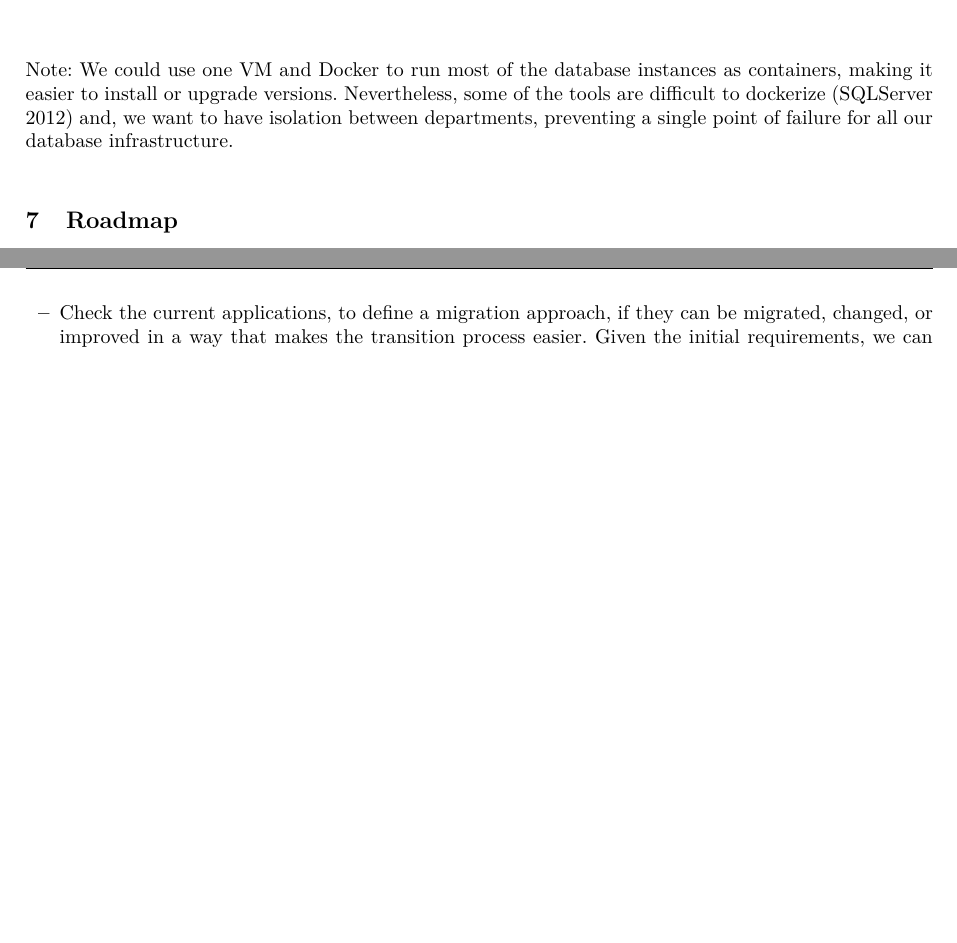
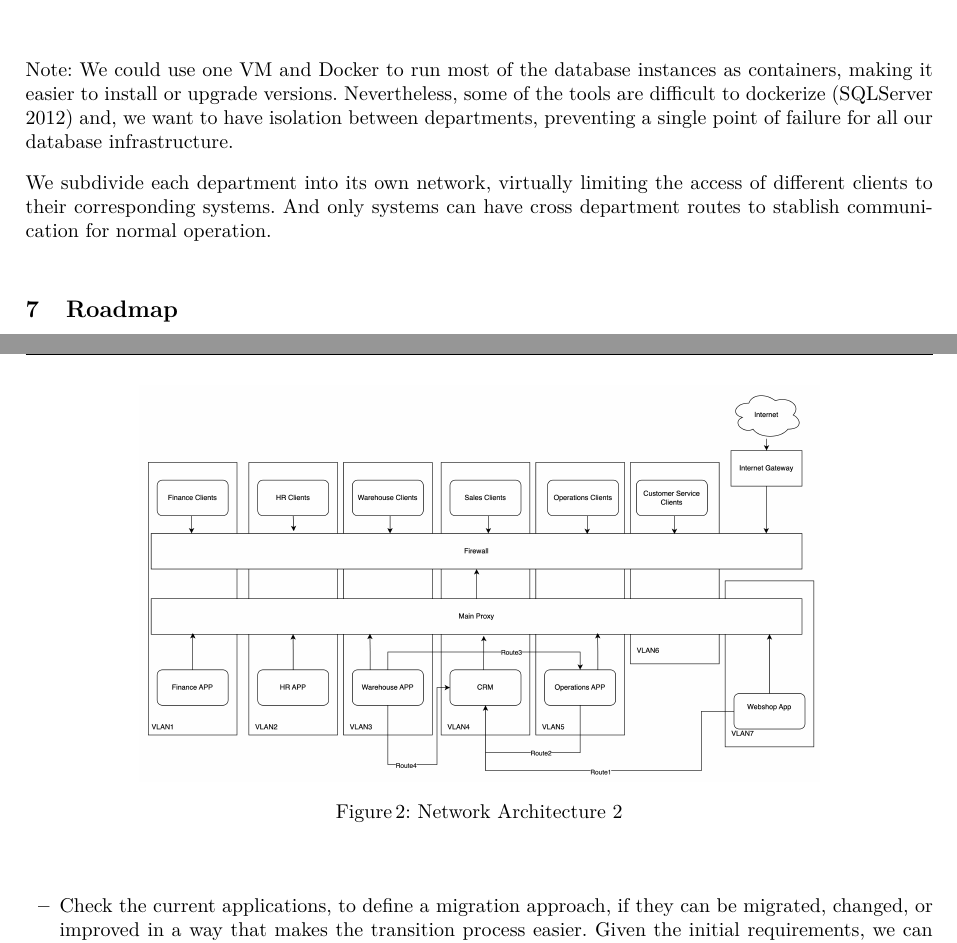
Before and after one commit to Helly2010/Cloud-Computing-Project, a LaTeX paper (final_report/milestone_1.tex): two parts of pages 5 and 6 of 7, joined at a grey line, cut so that both start at the same text, the shorter picture padded with empty space. Compiled offline with pdfLaTeX.

Commit message:
Update architecture diagrams
* Fix high level architecture
* Add network architecture

```diff
--- a/final_report/milestone_1.tex
+++ b/final_report/milestone_1.tex
@@ -312,6 +312,16 @@ To perform a successful migration to a private cloud context we have analyzed th
 
 Note: We could use one VM and Docker to run most of the database instances as containers, making it easier to install or upgrade versions. Nevertheless, some of the tools are difficult to dockerize (SQLServer 2012) and, we want to have isolation between departments, preventing a single point of failure for all our database infrastructure.
 
+\begin{figure}[htbp]
+  \begin{center}
+    \includegraphics[width=12cm]{diagrams/network_architecture.png}
+    \caption{Network Architecture~\ref{Network_Architecture}}
+    \label{Network_Architecture} % A unique label.
+  \end{center}
+\end{figure}
+
+We subdivide each department into its own network, virtually limiting the access of different clients to their corresponding systems. And only systems can have cross department routes to stablish communication for normal operation.
+
 \section{Roadmap}
 
 The technological transformation roadmap is divided in four phases:
```
Also changed, not shown: final_report/diagrams/architecture.drawio.png, final_report/diagrams/network_architecture.png (added).
